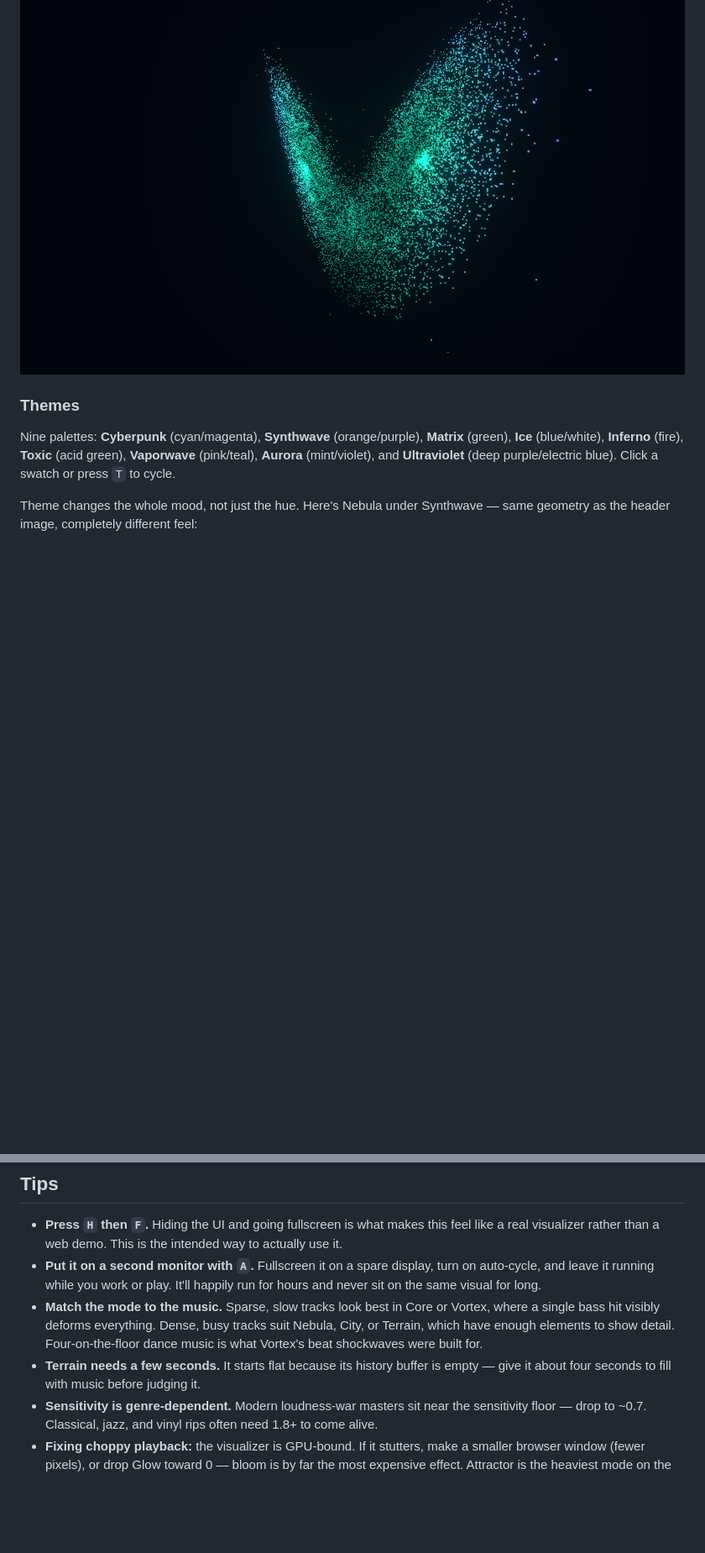
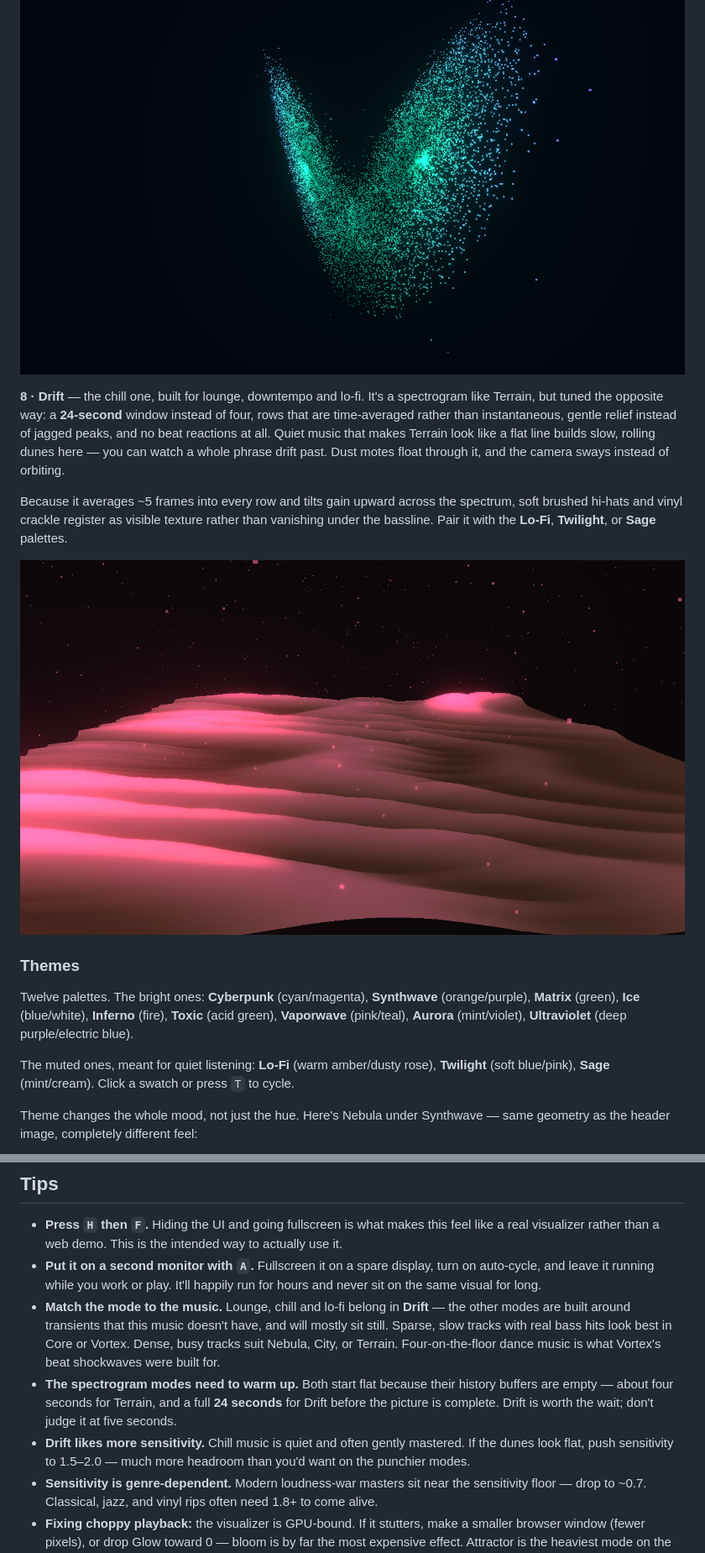
Before and after one commit to JayTee427/soundviz, a Markdown page: README.md, 2 parts joined by grey strips. Shown at 84% size. GitHub-like rendering; pictures changed too: img/drift.png (added); blank space fills up the shorter version.

```diff
--- a/README.md
+++ b/README.md
@@ -102,9 +102,17 @@ Most modes slowly auto-rotate until the first time you drag the camera, then it
 
 ![Attractor mode](img/attractor.png)
 
+**8 · Drift** — the chill one, built for lounge, downtempo and lo-fi. It's a spectrogram like Terrain, but tuned the opposite way: a **24-second** window instead of four, rows that are time-averaged rather than instantaneous, gentle relief instead of jagged peaks, and no beat reactions at all. Quiet music that makes Terrain look like a flat line builds slow, rolling dunes here — you can watch a whole phrase drift past. Dust motes float through it, and the camera sways instead of orbiting.
+
+Because it averages ~5 frames into every row and tilts gain upward across the spectrum, soft brushed hi-hats and vinyl crackle register as visible texture rather than vanishing under the bassline. Pair it with the **Lo-Fi**, **Twilight**, or **Sage** palettes.
+
+![Drift mode](img/drift.png)
+
 ### Themes
 
-Nine palettes: **Cyberpunk** (cyan/magenta), **Synthwave** (orange/purple), **Matrix** (green), **Ice** (blue/white), **Inferno** (fire), **Toxic** (acid green), **Vaporwave** (pink/teal), **Aurora** (mint/violet), and **Ultraviolet** (deep purple/electric blue). Click a swatch or press `T` to cycle.
+Twelve palettes. The bright ones: **Cyberpunk** (cyan/magenta), **Synthwave** (orange/purple), **Matrix** (green), **Ice** (blue/white), **Inferno** (fire), **Toxic** (acid green), **Vaporwave** (pink/teal), **Aurora** (mint/violet), **Ultraviolet** (deep purple/electric blue).
+
+The muted ones, meant for quiet listening: **Lo-Fi** (warm amber/dusty rose), **Twilight** (soft blue/pink), **Sage** (mint/cream). Click a swatch or press `T` to cycle.
 
 Theme changes the whole mood, not just the hue. Here's Nebula under Synthwave — same geometry as the header image, completely different feel:
 
@@ -116,8 +124,9 @@ Theme changes the whole mood, not just the hue. Here's Nebula under Synthwave
 
 - **Press `H` then `F`.** Hiding the UI and going fullscreen is what makes this feel like a real visualizer rather than a web demo. This is the intended way to actually use it.
 - **Put it on a second monitor with `A`.** Fullscreen it on a spare display, turn on auto-cycle, and leave it running while you work or play. It'll happily run for hours and never sit on the same visual for long.
-- **Match the mode to the music.** Sparse, slow tracks look best in Core or Vortex, where a single bass hit visibly deforms everything. Dense, busy tracks suit Nebula, City, or Terrain, which have enough elements to show detail. Four-on-the-floor dance music is what Vortex's beat shockwaves were built for.
-- **Terrain needs a few seconds.** It starts flat because its history buffer is empty — give it about four seconds to fill with music before judging it.
+- **Match the mode to the music.** Lounge, chill and lo-fi belong in **Drift** — the other modes are built around transients that this music doesn't have, and will mostly sit still. Sparse, slow tracks with real bass hits look best in Core or Vortex. Dense, busy tracks suit Nebula, City, or Terrain. Four-on-the-floor dance music is what Vortex's beat shockwaves were built for.
+- **The spectrogram modes need to warm up.** Both start flat because their history buffers are empty — about four seconds for Terrain, and a full **24 seconds** for Drift before the picture is complete. Drift is worth the wait; don't judge it at five seconds.
+- **Drift likes more sensitivity.** Chill music is quiet and often gently mastered. If the dunes look flat, push sensitivity to 1.5–2.0 — much more headroom than you'd want on the punchier modes.
 - **Sensitivity is genre-dependent.** Modern loudness-war masters sit near the sensitivity floor — drop to ~0.7. Classical, jazz, and vinyl rips often need 1.8+ to come alive.
 - **Fixing choppy playback:** the visualizer is GPU-bound. If it stutters, make a smaller browser window (fewer pixels), or drop Glow toward 0 — bloom is by far the most expensive effect. Attractor is the heaviest mode on the CPU (75,000 integration steps per frame); Core is the lightest.
 - **Verify your GPU is actually being used.** If everything is slow, check `chrome://gpu` for "Hardware accelerated" on WebGL. Some Windows setups run browsers on the integrated GPU; in Windows Settings → System → Display → Graphics, set your browser to High performance.
```
Also changed, not shown: other parts of README.md (+7 -5 lines), 1 other file.
